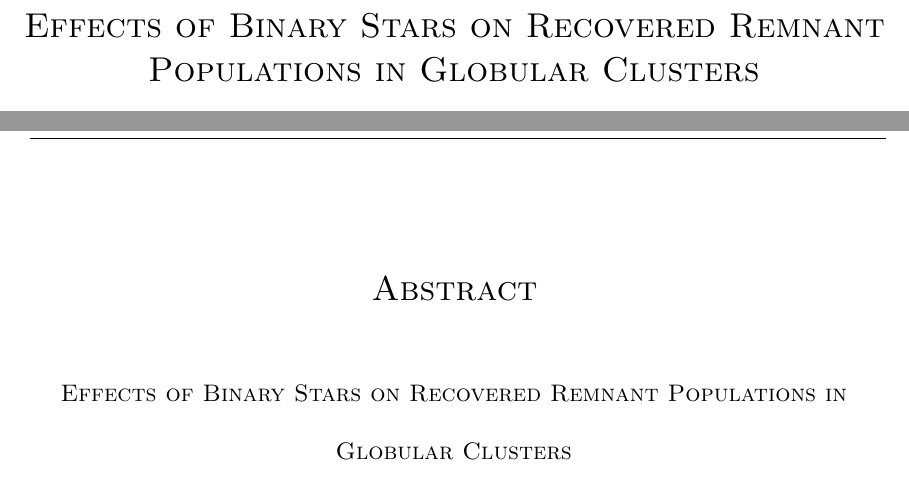
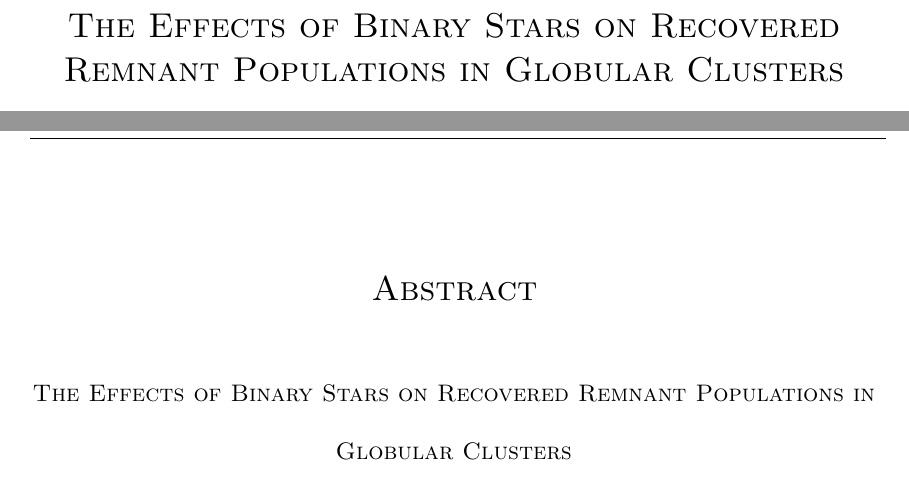
Before and after one commit to pjs902/honours-thesis, a LaTeX thesis (thesis/thesis.tex): two parts of pages 1 and 2 of 16, joined at a grey line, cut so that both start at the same text. The pictures show the PDF file thesis/thesis.pdf that the author committed with the source.

Commit message:
thesis updates

```diff
--- a/thesis/thesis.tex
+++ b/thesis/thesis.tex
@@ -53,7 +53,7 @@
 \begin{document}
 \frontmatter
 %---> TITLE <-----------------------------------------------------------------------------
-\title{\sc Effects of Binary Stars on Recovered Remnant Populations in Globular Clusters}
+\title{\sc The Effects of Binary Stars on Recovered Remnant Populations in Globular Clusters}
 \author{Peter Smith}
 \date{today}
 \medskip
@@ -73,7 +73,7 @@
 %% Apparently they want the title and name of the author in the abstract ...
 \begin{center}
     \section*{\center \sc Abstract}
-    \paragraph*{\center \sc Effects of Binary Stars on Recovered Remnant Populations in Globular Clusters\\}
+    \paragraph*{\center \sc The Effects of Binary Stars on Recovered Remnant Populations in Globular Clusters\\}
     by {\em Peter Smith}\\
     submitted on \today:\\
 
```
Also changed, not shown: thesis/thesis.pdf.
